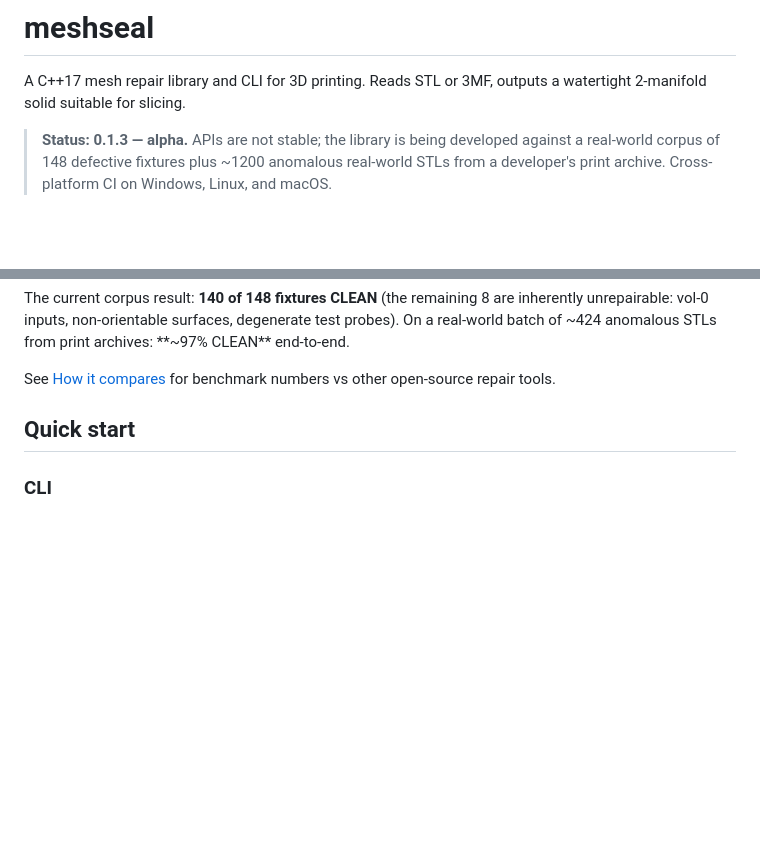
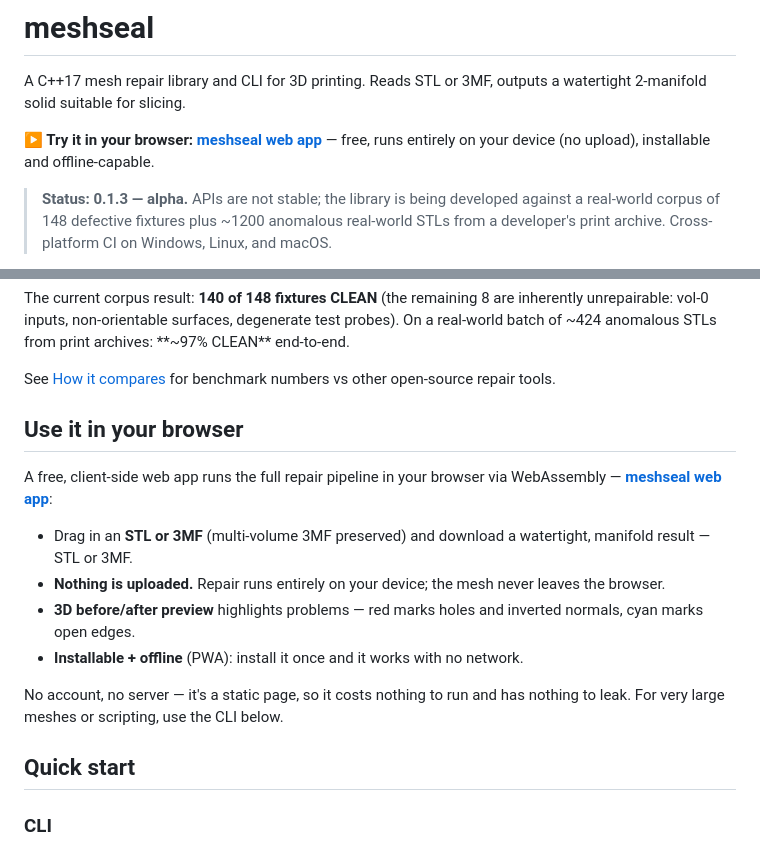
Before and after one commit to jkavalik/meshseal, a Markdown page: README.md, 2 parts joined by grey strips. Drawn GitHub-style; blank space fills up the shorter version.

Commit message:
mentions of the pages deploy in README.md

```diff
--- a/README.md
+++ b/README.md
@@ -2,6 +2,9 @@
 
 A C++17 mesh repair library and CLI for 3D printing. Reads STL or 3MF,
 outputs a watertight 2-manifold solid suitable for slicing.
+
+**▶ Try it in your browser: [meshseal web app](https://jkavalik.github.io/meshseal/)** — free,
+runs entirely on your device (no upload), installable and offline-capable.
 
 > **Status: 0.1.3 — alpha.** APIs are not stable; the library is being
 > developed against a real-world corpus of 148 defective fixtures plus
@@ -34,6 +37,23 @@ from print archives: **~97% CLEAN** end-to-end.
 
 See [How it compares](#how-it-compares) for benchmark numbers vs
 other open-source repair tools.
+
+## Use it in your browser
+
+A free, client-side web app runs the full repair pipeline in your browser
+via WebAssembly — **[meshseal web app](https://jkavalik.github.io/meshseal/)**:
+
+- Drag in an **STL or 3MF** (multi-volume 3MF preserved) and download a
+  watertight, manifold result — STL or 3MF.
+- **Nothing is uploaded.** Repair runs entirely on your device; the mesh
+  never leaves the browser.
+- **3D before/after preview** highlights problems — red marks holes and
+  inverted normals, cyan marks open edges.
+- **Installable + offline** (PWA): install it once and it works with no
+  network.
+
+No account, no server — it's a static page, so it costs nothing to run and
+has nothing to leak. For very large meshes or scripting, use the CLI below.
 
 ## Quick start
 
```
